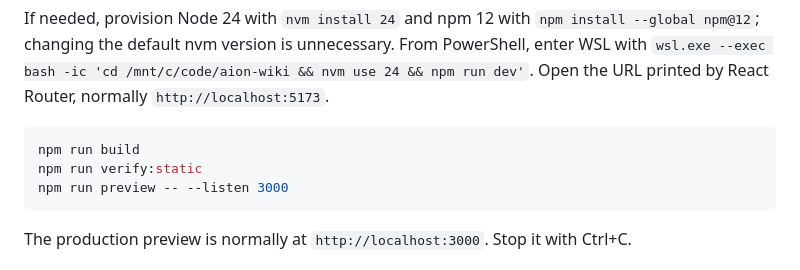
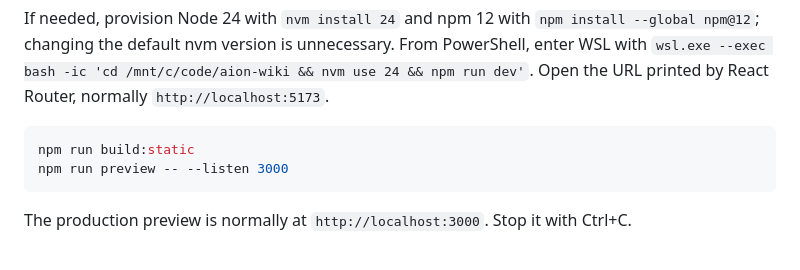
Before and after one commit to kospra/aion-wiki, a Markdown page: README.md, the part around the change. GitHub-like rendering.

Commit message:
docs: use static build in README

````diff
--- a/README.md
+++ b/README.md
@@ -17,8 +17,7 @@ npm run dev
 If needed, provision Node 24 with `nvm install 24` and npm 12 with `npm install --global npm@12`; changing the default nvm version is unnecessary. From PowerShell, enter WSL with `wsl.exe --exec bash -ic 'cd /mnt/c/code/aion-wiki && nvm use 24 && npm run dev'`. Open the URL printed by React Router, normally `http://localhost:5173`.
 
 ```bash
-npm run build
-npm run verify:static
+npm run build:static
 npm run preview -- --listen 3000
 ```
 
````
